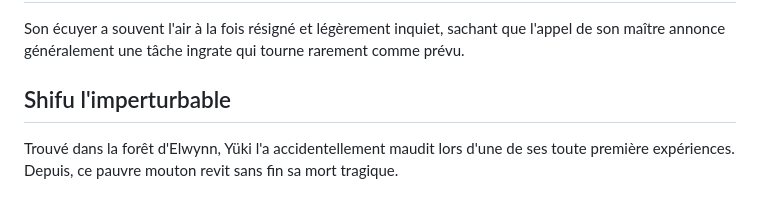
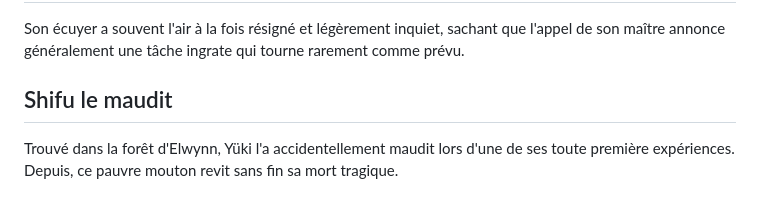
Before and after one commit to Yukisando/yfc.github.io, a Markdown page: assets/backstory.md, the part around the change. Drawn GitHub-style.

Commit message:
fix: update Shifu's title from "the unflappable" to "the cursed" in backstory

```diff
--- a/assets/backstory.md
+++ b/assets/backstory.md
@@ -25,7 +25,7 @@ Il lui arrive aussi de conjurer des tables garnies pour ses proches. Il en est e
 
 Son écuyer a souvent l'air à la fois résigné et légèrement inquiet, sachant que l'appel de son maître annonce généralement une tâche ingrate qui tourne rarement comme prévu.
 
-## Shifu l'imperturbable
+## Shifu le maudit
 
 Trouvé dans la forêt d'Elwynn, Yüki l'a accidentellement maudit lors d'une de ses toute première expériences. Depuis, ce pauvre mouton revit sans fin sa mort tragique.
 
```
Also changed, not shown: assets/backstory.en.md (+1 -1 lines).
